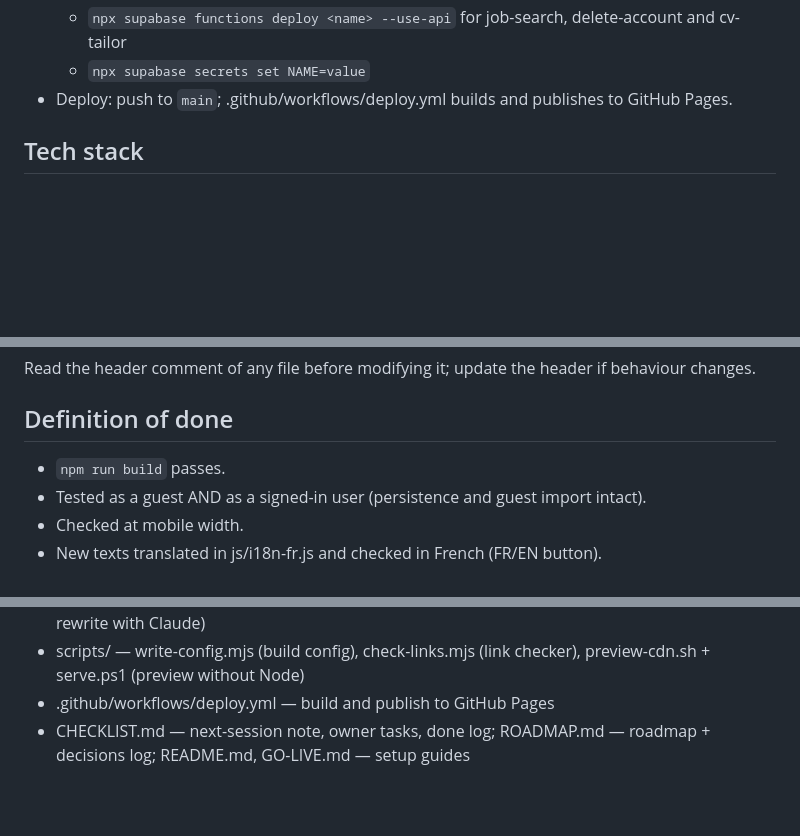
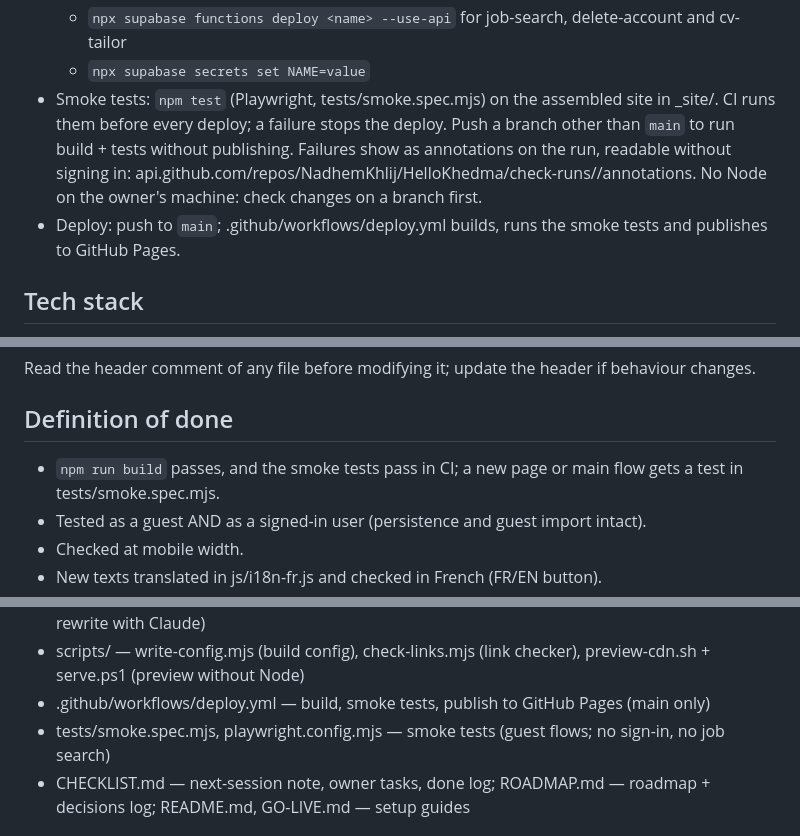
Before and after one commit to NadhemKhlij/HelloKhedma, a Markdown page: CLAUDE.md, 3 parts joined by grey strips. Rendered like a GitHub page; blank space fills up the shorter version.

Commit message:
Docs: smoke tests in CI
Co-Authored-By: Claude Opus 5.5 <noreply@anthropic.com>

```diff
--- a/CLAUDE.md
+++ b/CLAUDE.md
@@ -19,7 +19,12 @@ The selected path adapts the job search, trainings, tools, tips and ATS keywords
   - `npx supabase link --project-ref <ref>`, then `npx supabase db push` (migrations); seed: run supabase/seed.sql.
   - `npx supabase functions deploy <name> --use-api` for job-search, delete-account and cv-tailor
   - `npx supabase secrets set NAME=value`
-- Deploy: push to `main`; .github/workflows/deploy.yml builds and publishes to GitHub Pages.
+- Smoke tests: `npm test` (Playwright, tests/smoke.spec.mjs) on the assembled site in _site/. CI runs them before
+  every deploy; a failure stops the deploy. Push a branch other than `main` to run build + tests without publishing.
+  Failures show as annotations on the run, readable without signing in:
+  api.github.com/repos/NadhemKhlij/HelloKhedma/check-runs/<job id>/annotations. No Node on the owner's machine:
+  check changes on a branch first.
+- Deploy: push to `main`; .github/workflows/deploy.yml builds, runs the smoke tests and publishes to GitHub Pages.
 
 ## Tech stack
 - Frontend: HTML, Tailwind CSS 3 (css/input.css → css/app.css), vanilla JS ES modules, no bundler; installable PWA.
@@ -68,7 +73,7 @@ The selected path adapts the job search, trainings, tools, tips and ATS keywords
 Read the header comment of any file before modifying it; update the header if behaviour changes.
 
 ## Definition of done
-- `npm run build` passes.
+- `npm run build` passes, and the smoke tests pass in CI; a new page or main flow gets a test in tests/smoke.spec.mjs.
 - Tested as a guest AND as a signed-in user (persistence and guest import intact).
 - Checked at mobile width.
 - New texts translated in js/i18n-fr.js and checked in French (FR/EN button).
@@ -123,7 +128,8 @@ Read the header comment of any file before modifying it; update the header if be
 - supabase/seed.sql — paths, tracks, steps, tools, tips, keywords (idempotent)
 - supabase/functions/job-search/, delete-account/, cv-tailor/ — Edge Functions (cv-tailor: AI CV rewrite with Claude)
 - scripts/ — write-config.mjs (build config), check-links.mjs (link checker), preview-cdn.sh + serve.ps1 (preview without Node)
-- .github/workflows/deploy.yml — build and publish to GitHub Pages
+- .github/workflows/deploy.yml — build, smoke tests, publish to GitHub Pages (main only)
+- tests/smoke.spec.mjs, playwright.config.mjs — smoke tests (guest flows; no sign-in, no job search)
 - CHECKLIST.md — next-session note, owner tasks, done log; ROADMAP.md — roadmap + decisions log; README.md, GO-LIVE.md — setup guides
 
 ## Owner checklist
```
Also changed, not shown: CHECKLIST.md (+5 -2 lines), ROADMAP.md (+4 -1 lines).
